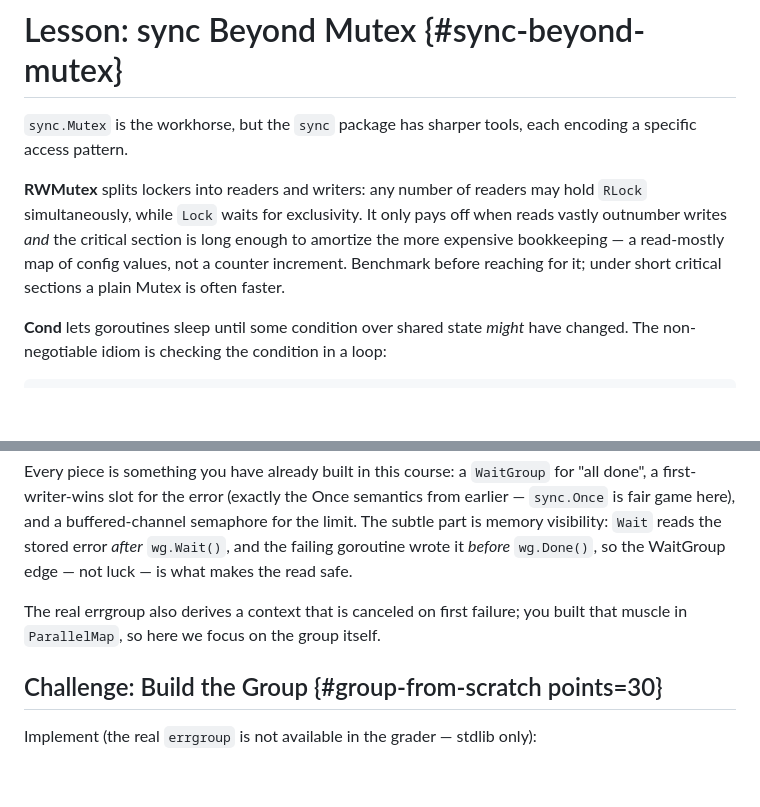
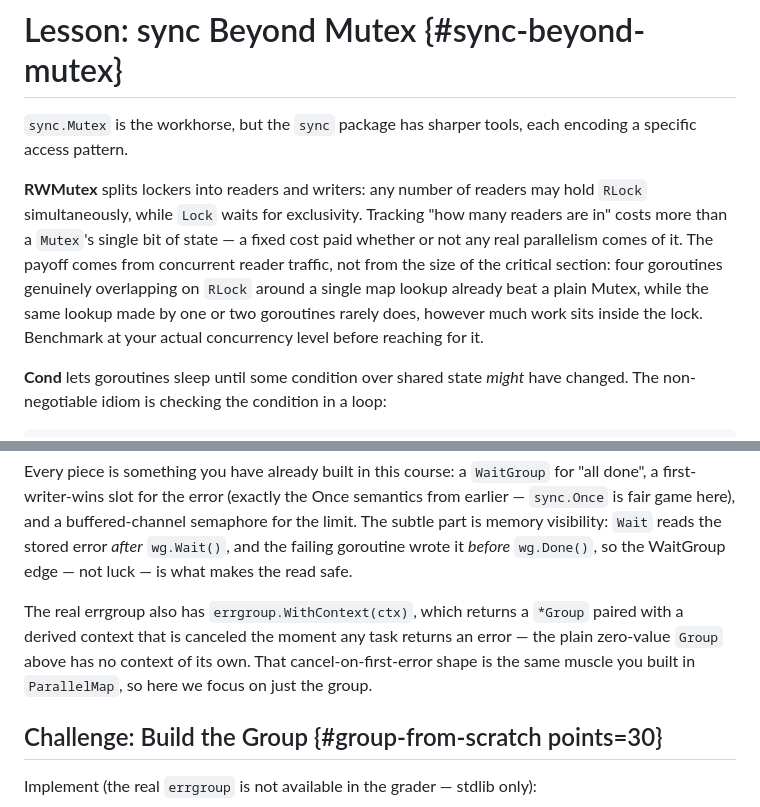
Before and after one commit to michael-duren/rubber-duck, a Markdown page: courses/advanced-concurrency-go.md, 2 parts joined by grey strips. Drawn GitHub-style; blank space fills up the shorter version.

Commit message:
fix: correct two accuracy issues in advanced-concurrency-go (#20)
RWMutex paragraph implied critical-section length is the deciding
factor for whether RWMutex beats Mutex. Benchmarked both (single-op
map read, sync.Mutex.Lock vs RWMutex.RLock) at GOMAXPROCS 1/2/4/8: the
two are roughly tied with no contention, Mutex edges out RWMutex under
light contention, but RWMutex wins by 2x+ once four or more goroutines
genuinely overlap on RLock -- even with a trivial critical section.
Reworded to point at concurrent reader traffic as the deciding factor.

errgroup lesson said "the real errgroup also derives a context that is
canceled on first failure" right after showing `var g errgroup.Group`,
which could be read as describing that zero-value Group. In the actual
golang.org/x/sync/errgroup package, only errgroup.WithContext(ctx)
returns a context that cancels on error; the plain Group has none.
Reworded to name WithContext explicitly and disclaim the zero-value
Group.

```diff
--- a/courses/advanced-concurrency-go.md
+++ b/courses/advanced-concurrency-go.md
@@ -237,11 +237,14 @@ each encoding a specific access pattern.
 
 **RWMutex** splits lockers into readers and writers: any number of
 readers may hold `RLock` simultaneously, while `Lock` waits for
-exclusivity. It only pays off when reads vastly outnumber writes *and*
-the critical section is long enough to amortize the more expensive
-bookkeeping — a read-mostly map of config values, not a counter
-increment. Benchmark before reaching for it; under short critical
-sections a plain Mutex is often faster.
+exclusivity. Tracking "how many readers are in" costs more than a
+`Mutex`'s single bit of state — a fixed cost paid whether or not any
+real parallelism comes of it. The payoff comes from concurrent reader
+traffic, not from the size of the critical section: four goroutines
+genuinely overlapping on `RLock` around a single map lookup already
+beat a plain Mutex, while the same lookup made by one or two goroutines
+rarely does, however much work sits inside the lock. Benchmark at your
+actual concurrency level before reaching for it.
 
 **Cond** lets goroutines sleep until some condition over shared state
 *might* have changed. The non-negotiable idiom is checking the condition
@@ -884,9 +887,11 @@ is memory visibility: `Wait` reads the stored error *after*
 `wg.Wait()`, and the failing goroutine wrote it *before* `wg.Done()`,
 so the WaitGroup edge — not luck — is what makes the read safe.
 
-The real errgroup also derives a context that is canceled on first
-failure; you built that muscle in `ParallelMap`, so here we focus on
-the group itself.
+The real errgroup also has `errgroup.WithContext(ctx)`, which returns a
+`*Group` paired with a derived context that is canceled the moment any
+task returns an error — the plain zero-value `Group` above has no
+context of its own. That cancel-on-first-error shape is the same muscle
+you built in `ParallelMap`, so here we focus on just the group.
 
 ## Challenge: Build the Group {#group-from-scratch points=30}
 
```
